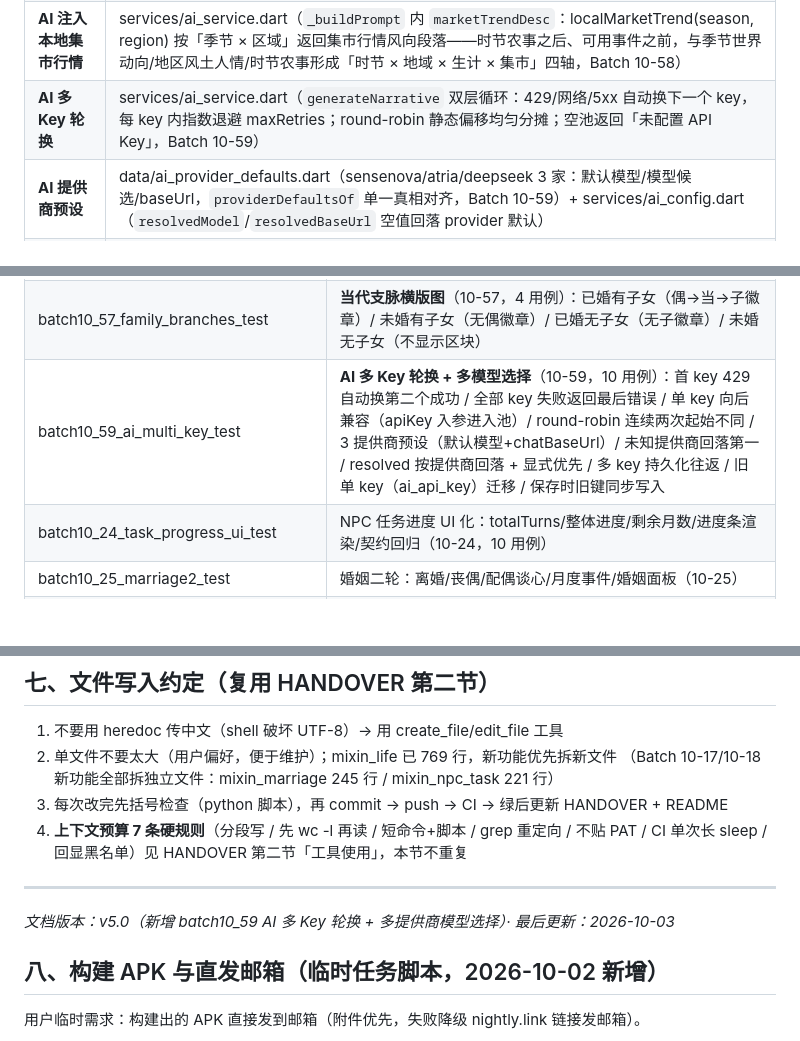
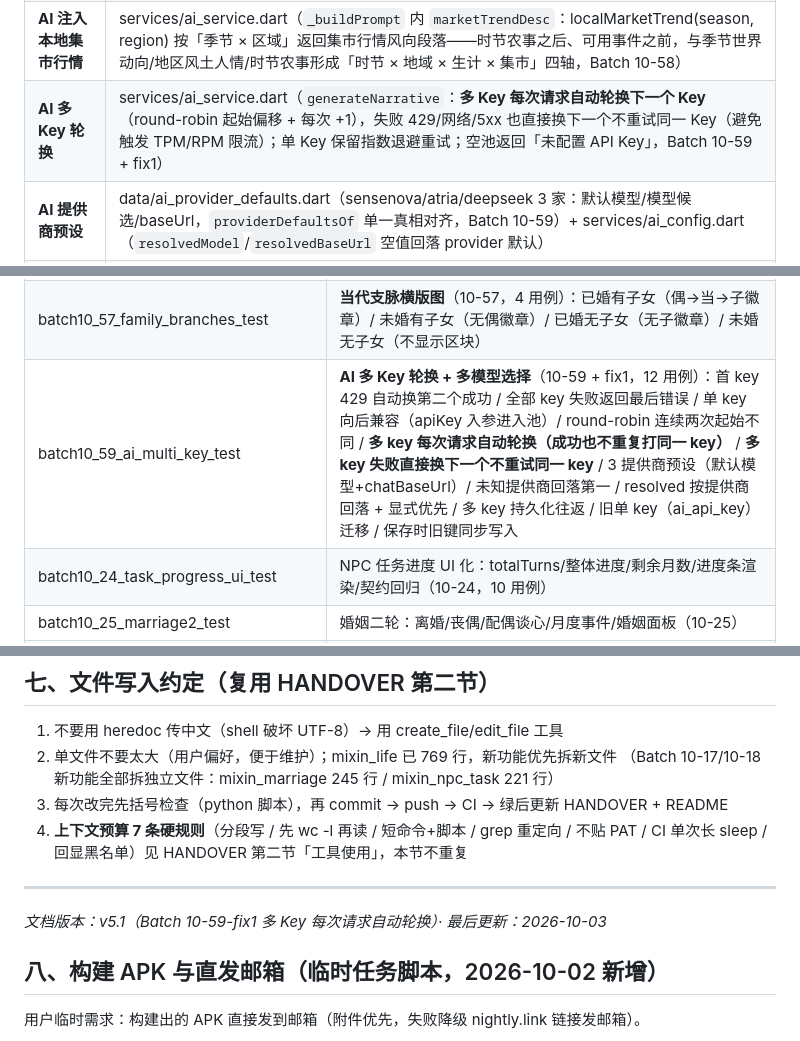
Before and after one commit to zhaolongwudi/westeros_life_simulator, a Markdown page: docs/CODE_MAP.md, 3 parts joined by grey strips. Drawn GitHub-style; blank space fills up the shorter version.

Commit message:
docs(code-map): v5.1 Batch 10-59-fix1 多 Key 每次请求自动轮换

```diff
--- a/docs/CODE_MAP.md
+++ b/docs/CODE_MAP.md
@@ -187,7 +187,7 @@ GameEngine extends GameProviderBase with:
 | **AI 注入地区风土人情** | services/ai_service.dart（`_buildPrompt` 内 `regionTrendDesc`：regionWorldTrend 区域宏观风土人情段落——季节世界动向之后、可用事件之前，与季节世界动向形成「时节 × 地域」双轴，Batch 10-52） |
 | **AI 注入时节农事** | services/ai_service.dart（`_buildPrompt` 内 `farmTrendDesc`：seasonFarmTrend(season, region) 按「季节 × 区域」返回生计实事段落——地区风土人情之后、可用事件之前，与季节世界动向/地区风土人情形成「时节 × 地域 × 生计」三轴，Batch 10-56） |
 | **AI 注入本地集市行情** | services/ai_service.dart（`_buildPrompt` 内 `marketTrendDesc`：localMarketTrend(season, region) 按「季节 × 区域」返回集市行情风向段落——时节农事之后、可用事件之前，与季节世界动向/地区风土人情/时节农事形成「时节 × 地域 × 生计 × 集市」四轴，Batch 10-58） |
-| **AI 多 Key 轮换** | services/ai_service.dart（`generateNarrative` 双层循环：429/网络/5xx 自动换下一个 key，每 key 内指数退避 maxRetries；round-robin 静态偏移均匀分摊；空池返回「未配置 API Key」，Batch 10-59） |
+| **AI 多 Key 轮换** | services/ai_service.dart（`generateNarrative`：**多 Key 每次请求自动轮换下一个 Key**（round-robin 起始偏移 + 每次 +1），失败 429/网络/5xx 也直接换下一个不重试同一 Key（避免触发 TPM/RPM 限流）；单 Key 保留指数退避重试；空池返回「未配置 API Key」，Batch 10-59 + fix1） |
 | **AI 提供商预设** | data/ai_provider_defaults.dart（sensenova/atria/deepseek 3 家：默认模型/模型候选/baseUrl，`providerDefaultsOf` 单一真相对齐，Batch 10-59）+ services/ai_config.dart（`resolvedModel`/`resolvedBaseUrl` 空值回落 provider 默认） |
 | **AI 配置存储（多 Key + 提供商）** | services/ai_config.dart（`apiKeys` JSON 数组持久化 `ai_api_keys` + `provider` 字段 + 双向同步旧单 key 键 `ai_api_key` + 兼容旧构造参数 `apiKey:`，Batch 10-59） |
 | **AI 回合编排（读配置→拼上下文→请求→装配）** | **mixins/mixin_ai.dart（runAiAction，Batch 10-29 · M3b；返回 `AiTurnResult`）** |
@@ -310,7 +310,7 @@ GameEngine extends GameProviderBase with:
 | batch10_56_farm_trend_test | **AI 注入时节农事**（10-56，8 用例）：季节×区域注入抽查（北境冬/西境夏/王领秋/河湾地春/多恩永冬）/ 未知区域兜底 / 已知区域未知季节兜底 / 既有注入（世界局势/季节动向/地区风土人情/区域引导）不回归 |
 | batch10_58_market_trend_test | **AI 注入本地集市行情**（10-58，8 用例）：季节×区域注入抽查（北境冬/西境夏/王领秋/河湾地春/多恩永冬）/ 未知区域兜底 / 已知区域未知季节兜底 / 既有注入（世界局势/季节动向/地区风土人情/时节农事/区域引导）不回归 |
 | batch10_57_family_branches_test | **当代支脉横版图**（10-57，4 用例）：已婚有子女（偶→当→子徽章）/ 未婚有子女（无偶徽章）/ 已婚无子女（无子徽章）/ 未婚无子女（不显示区块） |
-| batch10_59_ai_multi_key_test | **AI 多 Key 轮换 + 多模型选择**（10-59，10 用例）：首 key 429 自动换第二个成功 / 全部 key 失败返回最后错误 / 单 key 向后兼容（apiKey 入参进入池）/ round-robin 连续两次起始不同 / 3 提供商预设（默认模型+chatBaseUrl）/ 未知提供商回落第一 / resolved 按提供商回落 + 显式优先 / 多 key 持久化往返 / 旧单 key（ai_api_key）迁移 / 保存时旧键同步写入 |
+| batch10_59_ai_multi_key_test | **AI 多 Key 轮换 + 多模型选择**（10-59 + fix1，12 用例）：首 key 429 自动换第二个成功 / 全部 key 失败返回最后错误 / 单 key 向后兼容（apiKey 入参进入池）/ round-robin 连续两次起始不同 / **多 key 每次请求自动轮换（成功也不重复打同一 key）** / **多 key 失败直接换下一个不重试同一 key** / 3 提供商预设（默认模型+chatBaseUrl）/ 未知提供商回落第一 / resolved 按提供商回落 + 显式优先 / 多 key 持久化往返 / 旧单 key（ai_api_key）迁移 / 保存时旧键同步写入 |
 | batch10_24_task_progress_ui_test | NPC 任务进度 UI 化：totalTurns/整体进度/剩余月数/进度条渲染/契约回归（10-24，10 用例） |
 | batch10_25_marriage2_test | 婚姻二轮：离婚/丧偶/配偶谈心/月度事件/婚姻面板（10-25） |
 | m1_save_migration_test | **M1 存档契约**（10-26，22 用例）：schemaVersion 写入 / v0→v1 迁移 / 高版本抛异常 / 防御式 fromJson（坏类型/坏列表元素/空 Map）/ 坏档隔离 .corrupted / 旧档加载 / 保存往返 |
@@ -371,7 +371,7 @@ GameEngine extends GameProviderBase with:
 4. **上下文预算 7 条硬规则**（分段写 / 先 wc -l 再读 / 短命令+脚本 / grep 重定向 / 不贴 PAT / CI 单次长 sleep / 回显黑名单）见 HANDOVER 第二节「工具使用」，本节不重复
 
 ---
-*文档版本：v5.0（新增 batch10_59 AI 多 Key 轮换 + 多提供商模型选择）· 最后更新：2026-10-03*
+*文档版本：v5.1（Batch 10-59-fix1 多 Key 每次请求自动轮换）· 最后更新：2026-10-03*
 
 ## 八、构建 APK 与直发邮箱（临时任务脚本，2026-10-02 新增）
 
```
